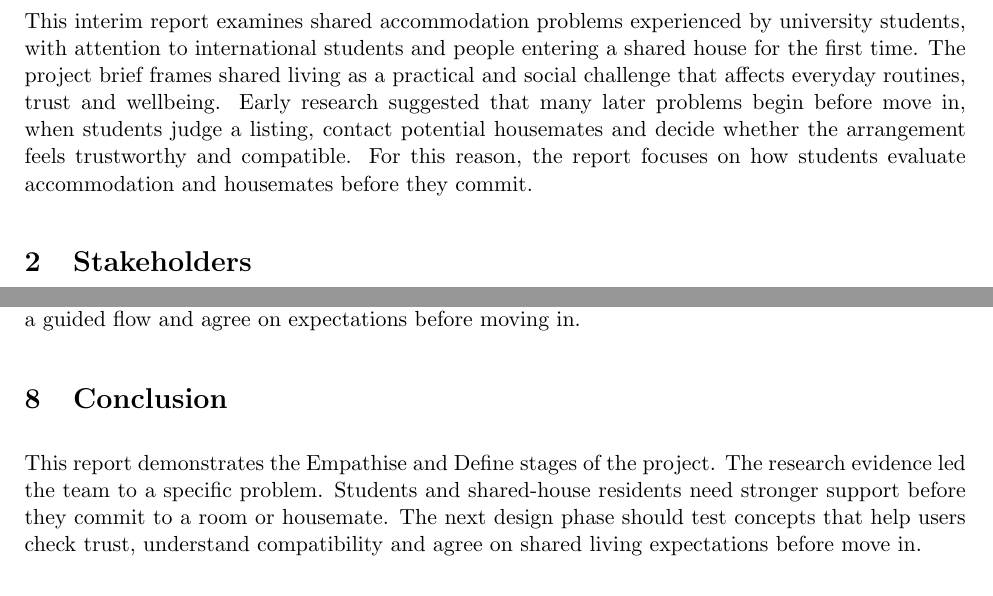
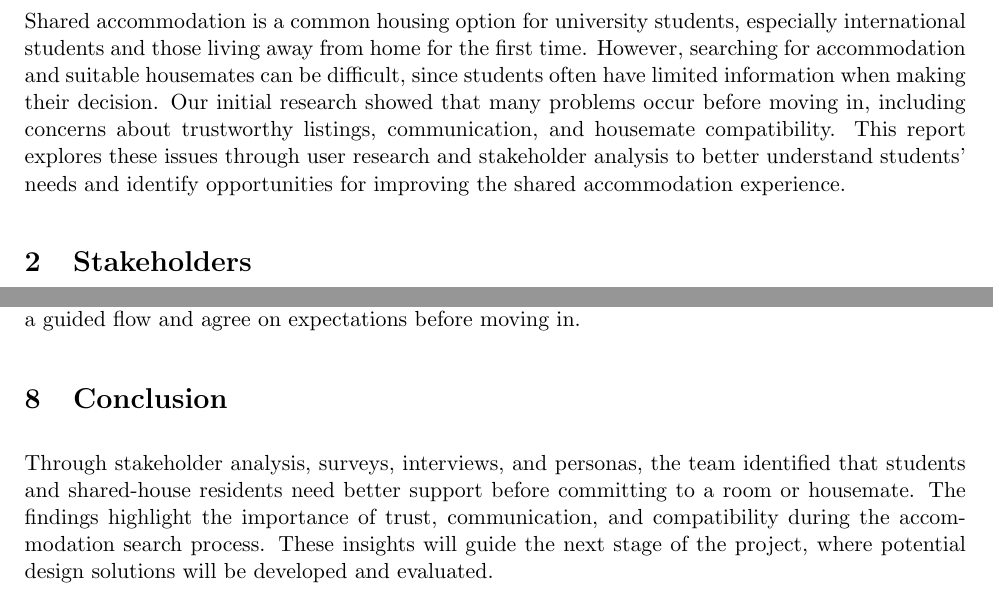
Before and after one commit to NuodiLiu/DESN2000, a LaTeX document (week1to4_group_report/group_report_week4.tex): two parts of pages 3 and 17 of 20, joined at a grey line, cut at the place of the change. Compiled offline with pdfLaTeX.

Commit message:
Update team members and enhance report sections
Revised team member names and improved the introduction and conclusion sections for clarity and detail.

```diff
--- a/week1to4_group_report/group_report_week4.tex
+++ b/week1to4_group_report/group_report_week4.tex
@@ -81,7 +81,7 @@
 
 \section{Introduction and Project Context}
 
-This interim report examines shared accommodation problems experienced by university students, with attention to international students and people entering a shared house for the first time. The project brief frames shared living as a practical and social challenge that affects everyday routines, trust and wellbeing. Early research suggested that many later problems begin before move in, when students judge a listing, contact potential housemates and decide whether the arrangement feels trustworthy and compatible. For this reason, the report focuses on how students evaluate accommodation and housemates before they commit.
+Shared accommodation is a common housing option for university students, especially international students and those living away from home for the first time. However, searching for accommodation and suitable housemates can be difficult, since students often have limited information when making their decision. Our initial research showed that many problems occur before moving in, including concerns about trustworthy listings, communication, and housemate compatibility. This report explores these issues through user research and stakeholder analysis to better understand students' needs and identify opportunities for improving the shared accommodation experience.
 
 \section{Stakeholders}
 
@@ -381,7 +381,7 @@ This problem matters because it appears before users make a risky housing decisi
 
 \section{Conclusion}
 
-This report demonstrates the Empathise and Define stages of the project. The research evidence led the team to a specific problem. Students and shared-house residents need stronger support before they commit to a room or housemate. The next design phase should test concepts that help users check trust, understand compatibility and agree on shared living expectations before move in.
+Through stakeholder analysis, surveys, interviews, and personas, the team identified that students and shared-house residents need better support before committing to a room or housemate. The findings highlight the importance of trust, communication, and compatibility during the accommodation search process. These insights will guide the next stage of the project, where potential design solutions will be developed and evaluated.
 
 \newpage
 \section{References}
```
Also changed, not shown: week1to4_group_report/group_report_week4.tex (2 more changed lines).
